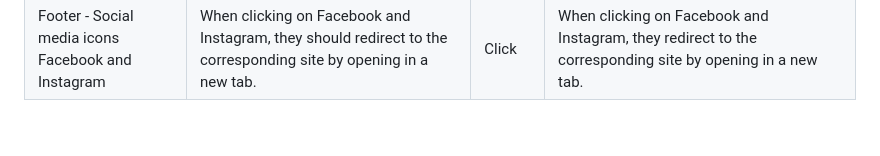
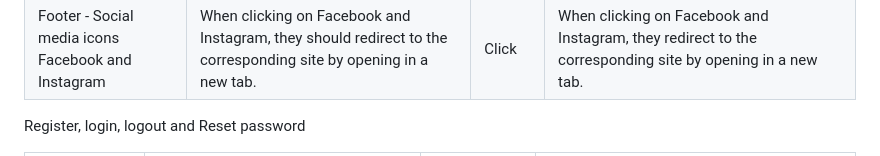
Before and after one commit to AdrianaStoi/Taste-of-Romania, a Markdown page: TESTING.md, the part around the change printed below. Drawn GitHub-style; blank space fills up the shorter version.

Commit message:
Add login, logout, register and reset features to manual testing

```diff
--- a/TESTING.md
+++ b/TESTING.md
@@ -229,4 +229,5 @@ __My profile - views.py__
 | Subscribe to newsletter | When a user enters their email address, a confirmation message should be displayed, indicating “Thank you for subscribing!” | Enter data | When a user enters their email address, a confirmation message is displayed, indicating “Thank you for subscribing!” ![Subscribe newsletter](https://github.com/AdrianaStoi/Taste-of-Romania/blob/main/documentation/readmeimages/subscribe_newsletter_submitted.png) |
 | Footer - Social media icons Facebook and Instagram | When clicking on Facebook and Instagram, they should redirect to the corresponding site by opening in a new tab. | Click | When clicking on Facebook and Instagram, they redirect to the corresponding site by opening in a new tab. |
 
+Register, login, logout and Reset password
 
```
Also changed, not shown: other parts of TESTING.md (+11 -0 lines), documentation/readmeimages/email_confirmation_page.png (added).
